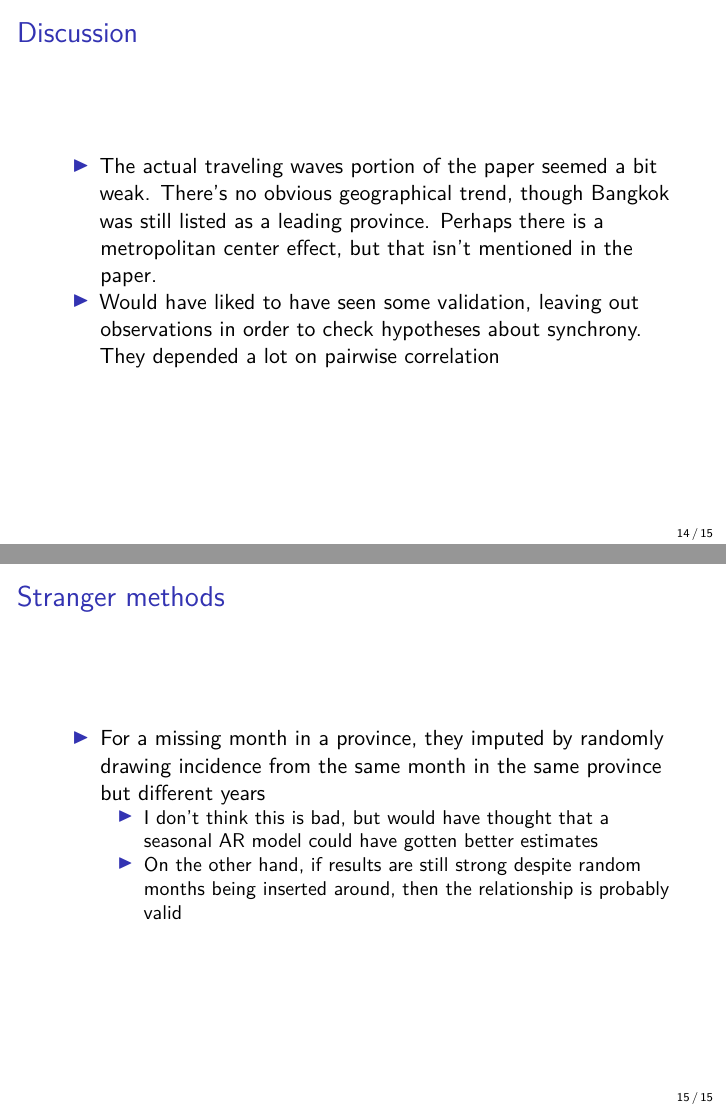
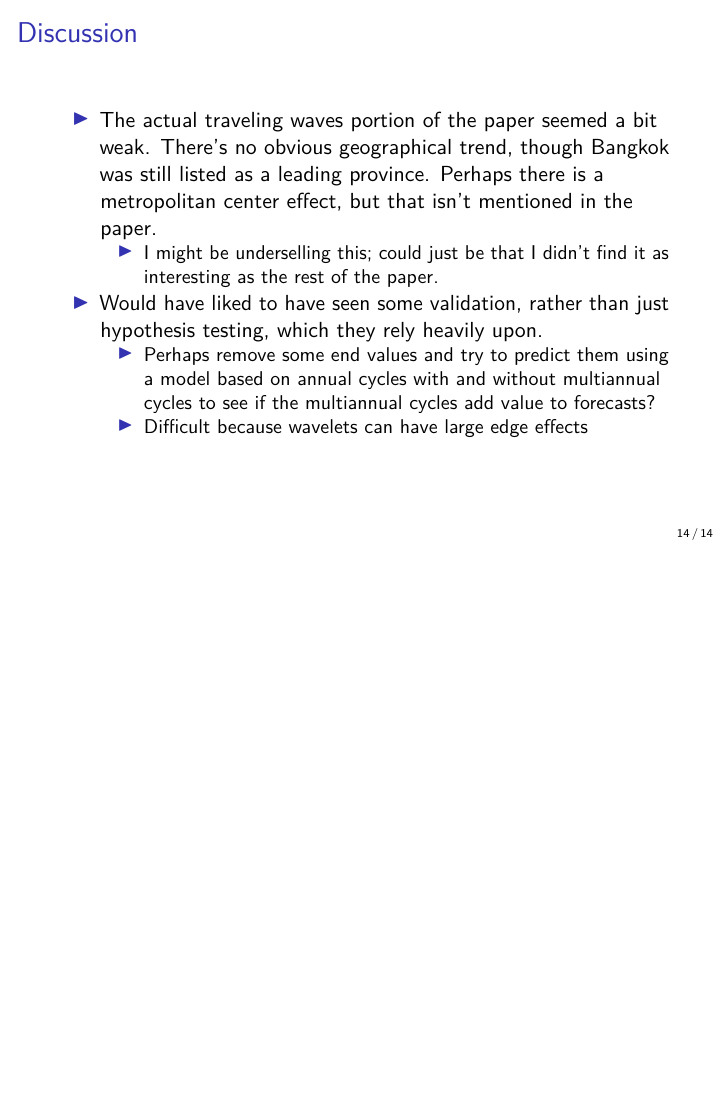
Before and after one commit to salauer/various-talks, an R Markdown document (van-Panhuis-traveling-waves/van-Panhuis-traveling-waves.Rmd): pages 14 and 15 of 15 before the commit and page 14 of 14 after it, the two joined at a grey line. Rendered offline with R 4.5, knitr and Pandoc, then LaTeX, with nearby package versions.

Commit message:
final version of traveling waves overview. added figures

```diff
--- a/van-Panhuis-traveling-waves/van-Panhuis-traveling-waves.Rmd
+++ b/van-Panhuis-traveling-waves/van-Panhuis-traveling-waves.Rmd
@@ -108,10 +108,7 @@ Kinda nifty, see supplement
 ## Discussion
 
 - The actual traveling waves portion of the paper seemed a bit weak. There's no obvious geographical trend, though Bangkok was still listed as a leading province. Perhaps there is a metropolitan center effect, but that isn't mentioned in the paper.
-- Would have liked to have seen some validation, leaving out observations in order to check hypotheses about synchrony. They depended a lot on pairwise correlation
-
-## Stranger methods
-
-- For a missing month in a province, they imputed by randomly drawing incidence from the same month in the same province but different years
-    - I don't think this is bad, but would have thought that a seasonal AR model could have gotten better estimates
-    - On the other hand, if results are still strong despite random months being inserted around, then the relationship is probably valid
+    - I might be underselling this; could just be that I didn't find it as interesting as the rest of the paper.
+- Would have liked to have seen some validation, rather than just hypothesis testing, which they rely heavily upon.
+    - Perhaps remove some end values and try to predict them using a model based on annual cycles with and without multiannual cycles to see if the multiannual cycles add value to forecasts?
+    - Difficult because wavelets can have large edge effects
```
Also changed, not shown: van-Panhuis-traveling-waves/figure/annual-cycles.png (added), van-Panhuis-traveling-waves/figure/annual-synch-distance.png (added), van-Panhuis-traveling-waves/figure/el-nino-coherence.png (added), van-Panhuis-traveling-waves/figure/multiannual-cycles.png (added), van-Panhuis-traveling-waves/figure/power-by-periodicity.png (added), van-Panhuis-traveling-waves/figure/raw-data.png (added), van-Panhuis-traveling-waves/figure/se-asia-map.png (added), van-Panhuis-traveling-waves/figure/typical-wavelet.png (added), 2 other files.
